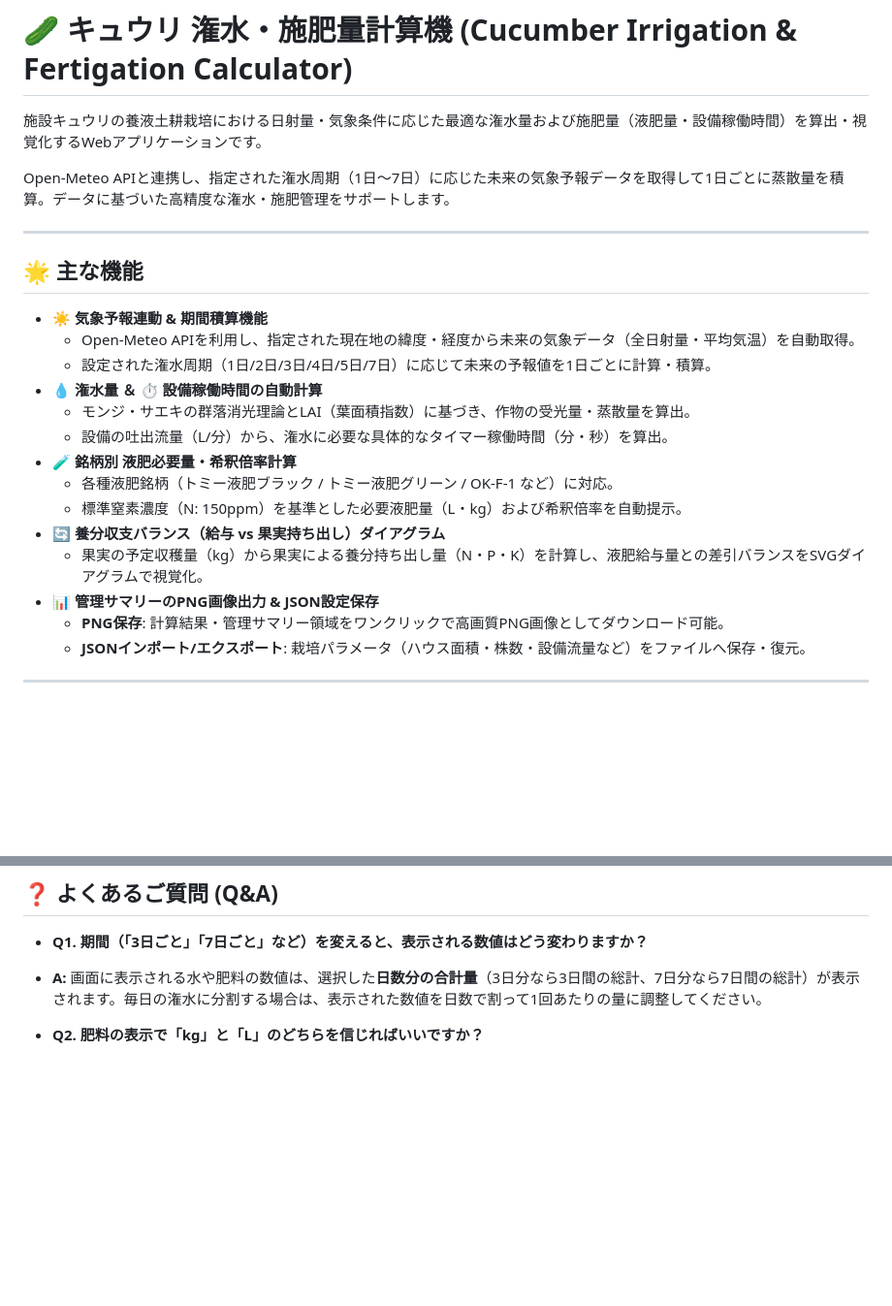
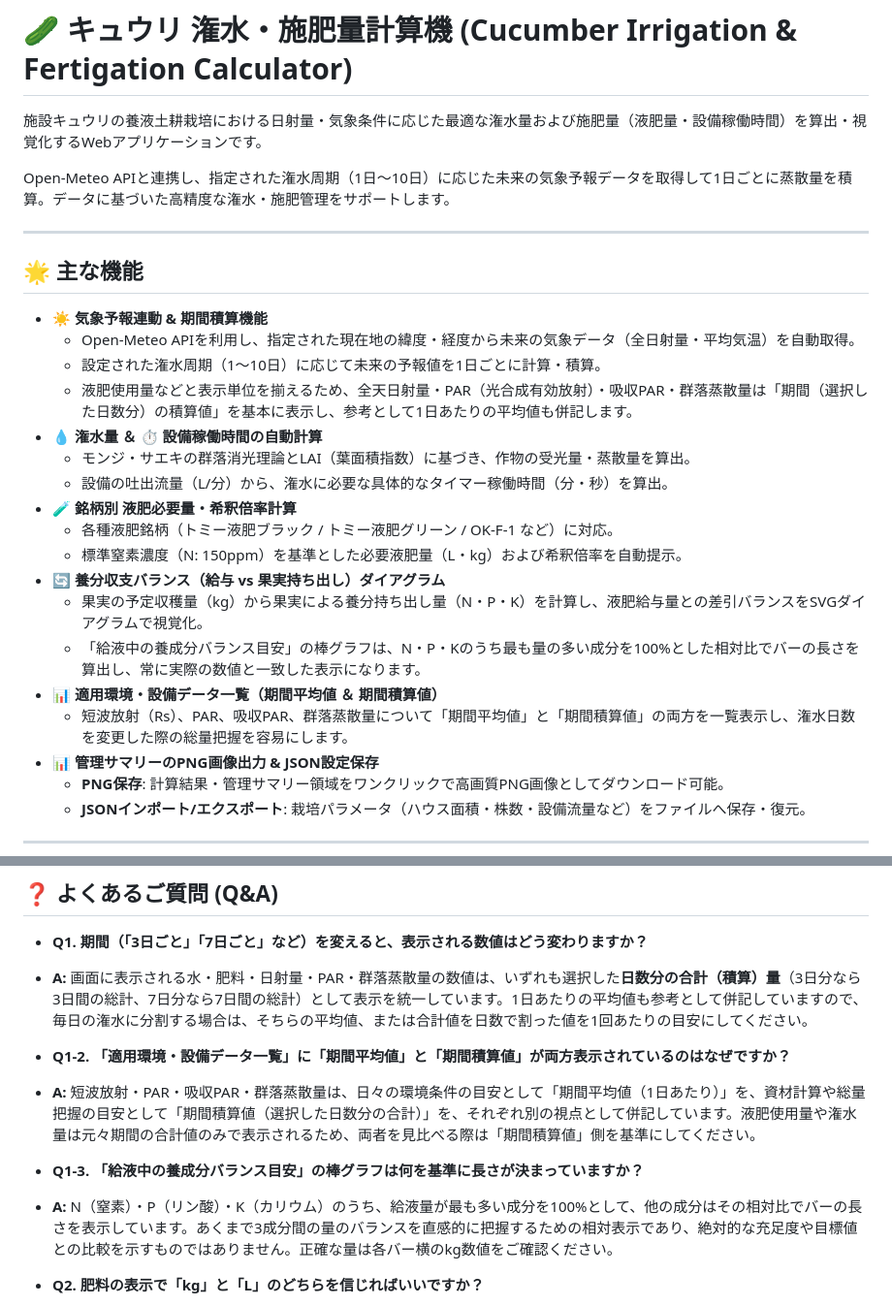
Before and after one commit to y-ookuma/plant-irrigation-fertilization, a Markdown page: README.md, 2 parts joined by grey strips. Shown at 97% size. GitHub-like rendering; blank space fills up the shorter version.

```diff
--- a/README.md
+++ b/README.md
@@ -2,7 +2,7 @@
 
 施設キュウリの養液土耕栽培における日射量・気象条件に応じた最適な潅水量および施肥量（液肥量・設備稼働時間）を算出・視覚化するWebアプリケーションです。
 
-Open-Meteo APIと連携し、指定された潅水周期（1日〜7日）に応じた未来の気象予報データを取得して1日ごとに蒸散量を積算。データに基づいた高精度な潅水・施肥管理をサポートします。
+Open-Meteo APIと連携し、指定された潅水周期（1日〜10日）に応じた未来の気象予報データを取得して1日ごとに蒸散量を積算。データに基づいた高精度な潅水・施肥管理をサポートします。
 
 ------
 
@@ -10,7 +10,8 @@ Open-Meteo APIと連携し、指定された潅水周期（1日〜7日）に応
 
 - **☀️ 気象予報連動 & 期間積算機能**
   - Open-Meteo APIを利用し、指定された現在地の緯度・経度から未来の気象データ（全日射量・平均気温）を自動取得。
-  - 設定された潅水周期（1日/2日/3日/4日/5日/7日）に応じて未来の予報値を1日ごとに計算・積算。
+  - 設定された潅水周期（1〜10日）に応じて未来の予報値を1日ごとに計算・積算。
+  - 液肥使用量などと表示単位を揃えるため、全天日射量・PAR（光合成有効放射）・吸収PAR・群落蒸散量は「期間（選択した日数分）の積算値」を基本に表示し、参考として1日あたりの平均値も併記します。
 - **💧 潅水量 ＆ ⏱ 設備稼働時間の自動計算**
   - モンジ・サエキの群落消光理論とLAI（葉面積指数）に基づき、作物の受光量・蒸散量を算出。
   - 設備の吐出流量（L/分）から、潅水に必要な具体的なタイマー稼働時間（分・秒）を算出。
@@ -19,6 +20,9 @@ Open-Meteo APIと連携し、指定された潅水周期（1日〜7日）に応
   - 標準窒素濃度（N: 150ppm）を基準とした必要液肥量（L・kg）および希釈倍率を自動提示。
 - **🔄 養分収支バランス（給与 vs 果実持ち出し）ダイアグラム**
   - 果実の予定収穫量（kg）から果実による養分持ち出し量（N・P・K）を計算し、液肥給与量との差引バランスをSVGダイアグラムで視覚化。
+  - 「給液中の養成分バランス目安」の棒グラフは、N・P・Kのうち最も量の多い成分を100%とした相対比でバーの長さを算出し、常に実際の数値と一致した表示になります。
+- **📊 適用環境・設備データ一覧（期間平均値 ＆ 期間積算値）**
+  - 短波放射（Rs）、PAR、吸収PAR、群落蒸散量について「期間平均値」と「期間積算値」の両方を一覧表示し、潅水日数を変更した際の総量把握を容易にします。
 - **📊 管理サマリーのPNG画像出力 & JSON設定保存**
   - **PNG保存**: 計算結果・管理サマリー領域をワンクリックで高画質PNG画像としてダウンロード可能。
   - **JSONインポート/エクスポート**: 栽培パラメータ（ハウス面積・株数・設備流量など）をファイルへ保存・復元。
@@ -101,7 +105,13 @@ Open-Meteo APIと連携し、指定された潅水周期（1日〜7日）に応
 ## ❓ よくあるご質問 (Q&A)
 
 * **Q1. 期間（「3日ごと」「7日ごと」など）を変えると、表示される数値はどう変わりますか？**
-* **A:** 画面に表示される水や肥料の数値は、選択した**日数分の合計量**（3日分なら3日間の総計、7日分なら7日間の総計）が表示されます。毎日の潅水に分割する場合は、表示された数値を日数で割って1回あたりの量に調整してください。
+* **A:** 画面に表示される水・肥料・日射量・PAR・群落蒸散量の数値は、いずれも選択した**日数分の合計（積算）量**（3日分なら3日間の総計、7日分なら7日間の総計）として表示を統一しています。1日あたりの平均値も参考として併記していますので、毎日の潅水に分割する場合は、そちらの平均値、または合計値を日数で割った値を1回あたりの目安にしてください。
+
+* **Q1-2. 「適用環境・設備データ一覧」に「期間平均値」と「期間積算値」が両方表示されているのはなぜですか？**
+* **A:** 短波放射・PAR・吸収PAR・群落蒸散量は、日々の環境条件の目安として「期間平均値（1日あたり）」を、資材計算や総量把握の目安として「期間積算値（選択した日数分の合計）」を、それぞれ別の視点として併記しています。液肥使用量や潅水量は元々期間の合計値のみで表示されるため、両者を見比べる際は「期間積算値」側を基準にしてください。
+
+* **Q1-3. 「給液中の養成分バランス目安」の棒グラフは何を基準に長さが決まっていますか？**
+* **A:** N（窒素）・P（リン酸）・K（カリウム）のうち、給液量が最も多い成分を100%として、他の成分はその相対比でバーの長さを表示しています。あくまで3成分間の量のバランスを直感的に把握するための相対表示であり、絶対的な充足度や目標値との比較を示すものではありません。正確な量は各バー横のkg数値をご確認ください。
 
 * **Q2. 肥料の表示で「kg」と「L」のどちらを信じればいいですか？**
 * **A:** 粉末肥料（OK-F-1など）の場合は「kg（キログラム）」の数値を見て、秤で正確に重さを量ってください。液体肥料（トミー液肥シリーズなど）の場合は「L（リットル）」の数値を見て、計量カップやポンプで体積を測って投入するのが実務的です。
```
